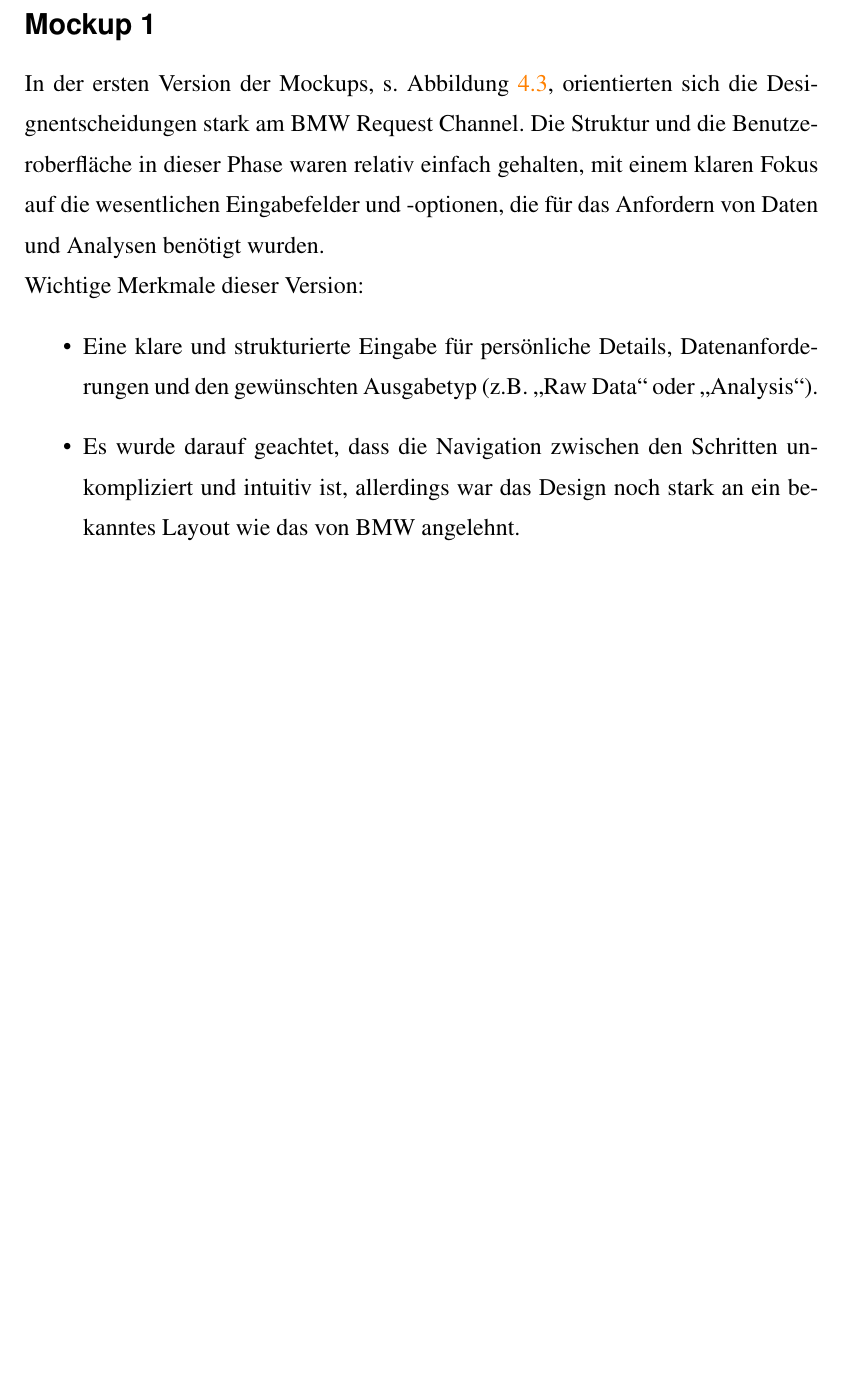
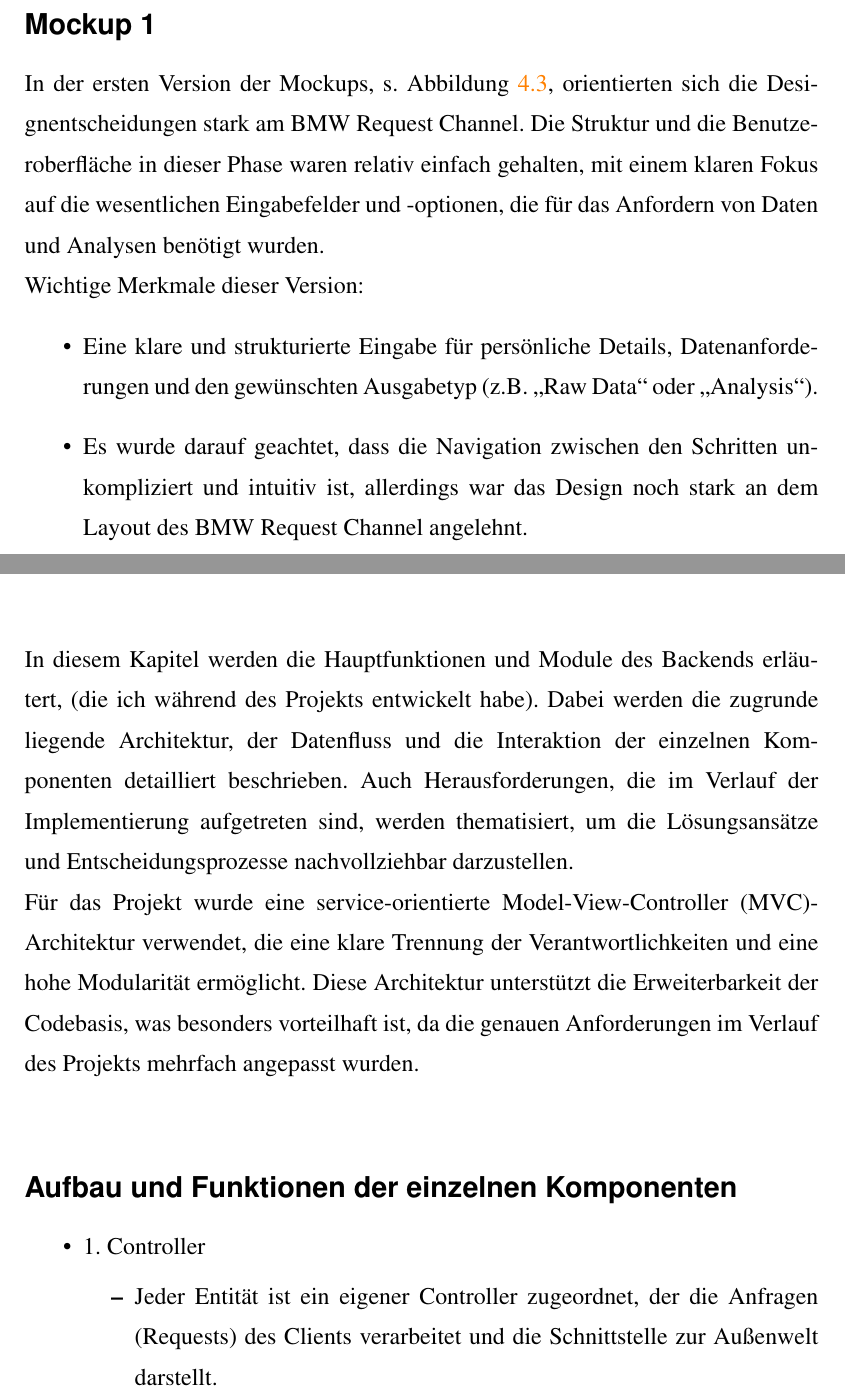
Before and after one commit to mithrbt/Praxisbericht, a LaTeX thesis (thesis.tex, which reads chapter/5-chapter.tex, chapter/6-chapter.tex): part of page 26 of 35 before the commit and two parts of pages 26 and 32 of 35 after it, the two joined at a grey line, cut so that both start at the same text, the shorter picture padded with empty space. Compiled offline with pdfLaTeX.

Commit message:
add Einzelne Aspekte der Implementierung

```diff
--- a/chapter/5-chapter.tex
+++ b/chapter/5-chapter.tex
@@ -67,7 +67,7 @@ In der ersten Version der Mockups, s. Abbildung \ref{fig:MockUps1.0}, orientiert
 Wichtige Merkmale dieser Version:
 \begin{itemize}
     \item Eine klare und strukturierte Eingabe für persönliche Details, Datenanforderungen und den gewünschten Ausgabetyp (z.B. „Raw Data“ oder „Analysis“).
-    \item Es wurde darauf geachtet, dass die Navigation zwischen den Schritten unkompliziert und intuitiv ist, allerdings war das Design noch stark an ein bekanntes Layout wie das von BMW angelehnt.
+    \item Es wurde darauf geachtet, dass die Navigation zwischen den Schritten unkompliziert und intuitiv ist, allerdings war das Design noch stark an dem Layout des BMW Request Channel angelehnt.
 \end{itemize}
 \begin{figure}[H]
     \centering
--- a/chapter/6-chapter.tex
+++ b/chapter/6-chapter.tex
@@ -1,2 +1,13 @@
 \chapter{Einzelne Aspekte der Implementierung}
+In diesem Kapitel werden die Hauptfunktionen und Module des Backends erläutert, (die ich während des Projekts entwickelt habe). Dabei werden die zugrunde liegende Architektur, der Datenfluss und die Interaktion der einzelnen Komponenten detailliert beschrieben. Auch Herausforderungen, die im Verlauf der Implementierung aufgetreten sind, werden thematisiert, um die Lösungsansätze und Entscheidungsprozesse nachvollziehbar darzustellen.
+\newline
+Für das Projekt wurde eine service-orientierte Model-View-Controller (MVC)-Architektur verwendet, die eine klare Trennung der Verantwortlichkeiten und eine hohe Modularität ermöglicht. Diese Architektur unterstützt die Erweiterbarkeit der Codebasis, was besonders vorteilhaft ist, da die genauen Anforderungen im Verlauf des Projekts mehrfach angepasst wurden.
+\newline
+\subsection*{Aufbau und Funktionen der einzelnen Komponenten}
+\begin{itemize}
+\item 1. Controller
+\begin{itemize}
+    \item Jeder Entität ist ein eigener Controller zugeordnet, der die Anfragen (Requests) des Clients verarbeitet und die Schnittstelle zur Außenwelt darstellt.
+    \end{itemize}
+\end{itemize}
 \label{chap:kapitel6}
```
Also changed, not shown: chapter/5-chapter.tex (4 more changed lines), 1 other file.
